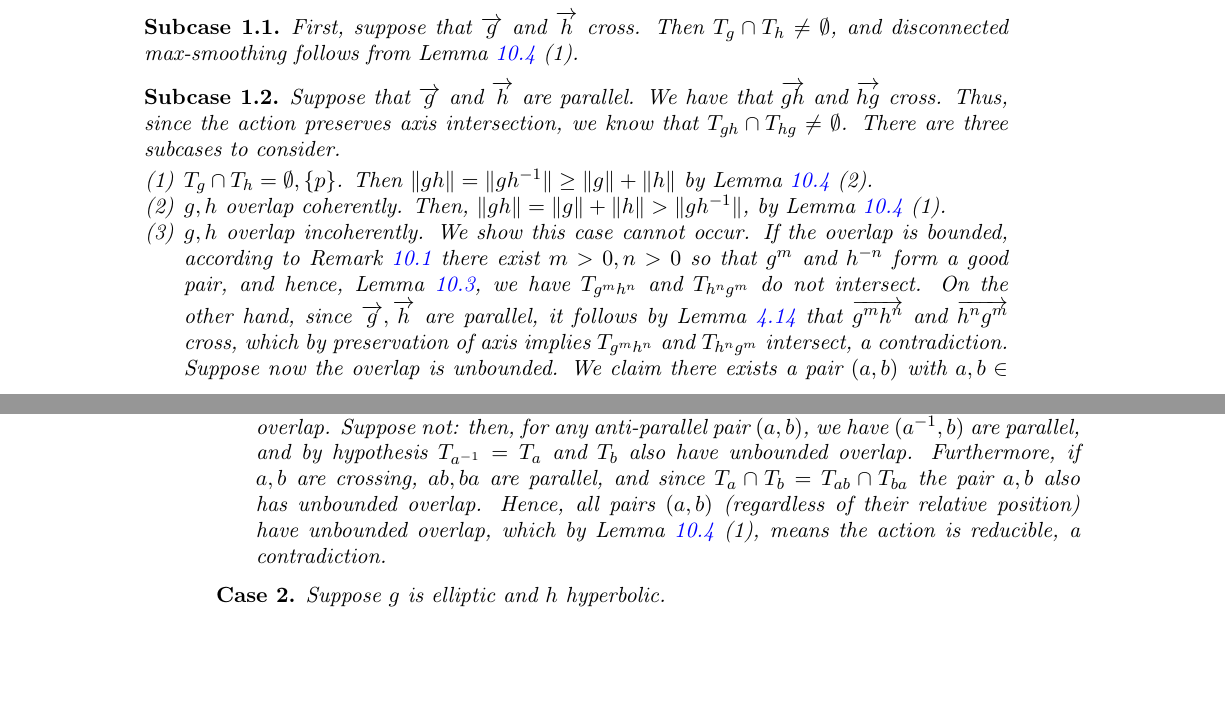
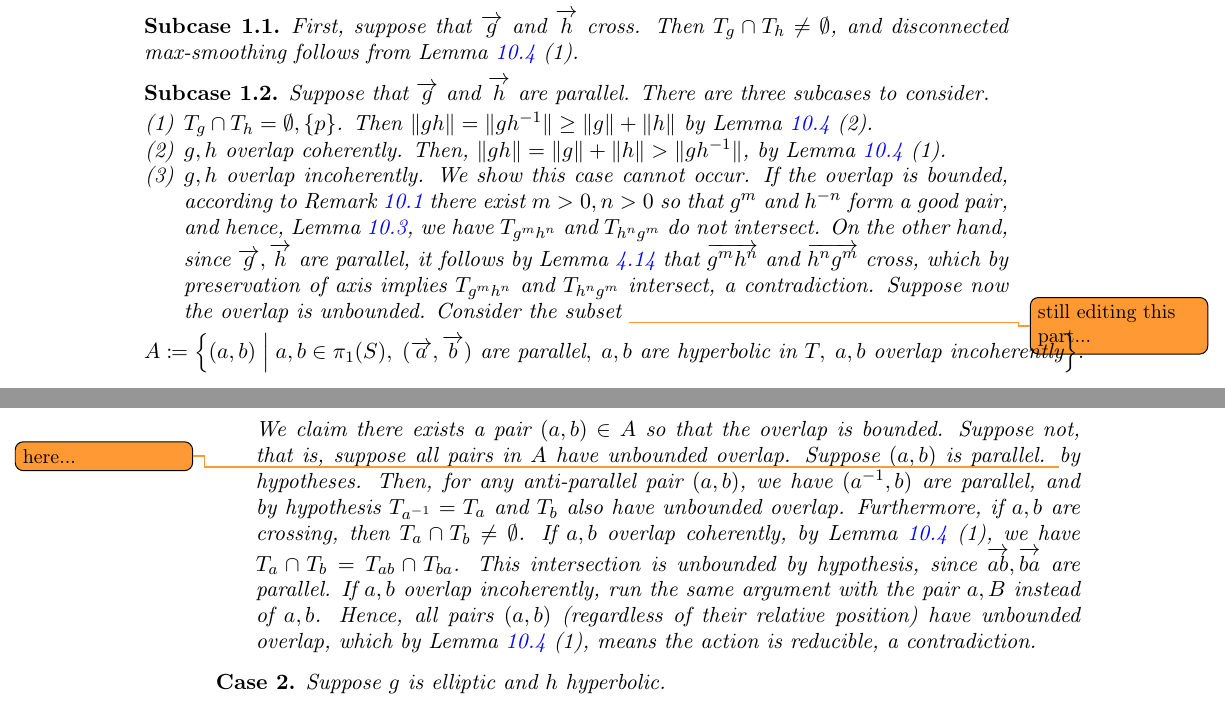
Before and after one commit to dpthurst/Currents-and-intersections, a LaTeX paper (Intersections.tex, which reads skora.tex): two parts of pages 69 and 70 of 82, joined at a grey line, cut so that both start at the same text, the shorter picture padded with empty space. Compiled offline with pdfLaTeX.

Commit message:
Update on Overleaf.

```diff
--- a/skora.tex
+++ b/skora.tex
@@ -170,9 +170,7 @@ First, suppose that $\ora{g}$ and $\ora{h}$ cross.
 Then $T_g \cap T_h \neq \emptyset$, and disconnected max-smoothing follows from~Lemma~\ref{lem:foundation_trees} (1).
 \end{subcase}
 \begin{subcase}
-Suppose that $\ora{g}$ and $\ora{h}$ are parallel.
- We have that $\ora{gh}$ and $\ora{hg}$ cross. Thus, since the action preserves axis intersection, we know that $T_{gh} \cap T_{hg} \neq \emptyset$.
-There are three subcases to consider.
+Suppose that $\ora{g}$ and $\ora{h}$ are parallel. There are three subcases to consider.
 \begin{enumerate}[leftmargin=20pt]
     \item $T_g \cap T_h = \emptyset, \{ p \}$. Then $\|gh\|=\|gh^{-1}\| \geq \|g\|+\|h\|$ by~Lemma~\ref{lem:foundation_trees} (2).
     \item $g,h$ overlap coherently.
@@ -181,7 +179,21 @@ There are three subcases to consider.
     We show this case cannot occur.
     If the overlap is bounded, according to Remark~\ref{rmk:powers_goodpair} there exist $m>0,n>0$ so that $g^m$ and $h^{-n}$ form a good pair, and hence, Lemma~\ref{lem:oppgoodpair}, we have $T_{g^mh^n}$ and $T_{h^ng^m}$ do not intersect. On the other hand, since $\ora{g},\ora{h}$ are parallel, it follows by~Lemma~\ref{lem:righthandedfoundation} that $\ora{g^mh^n}$ and $\ora{h^ng^m}$ cross, which by preservation of axis implies $T_{g^mh^n}$ and $T_{h^ng^m}$  intersect, a contradiction.
     Suppose now the overlap is unbounded.
-    We claim there exists a pair $(a,b)$ with $a,b \in \pi_1(S)$ hyperbolic in $T$, $\ora{a},\ora{b}$ parallel, and such that $a,b$ have incoherent and unbounded overlap. Suppose not: then, for any anti-parallel pair $(a,b)$, we have $(a^{-1}, b)$ are parallel, and by hypothesis $T_{a^{-1}}=T_a$ and $T_b$ also have unbounded overlap. Furthermore, if $a,b$ are crossing, $ab,ba$ are parallel, and since $T_a \cap T_b = T_{ab} \cap T_{ba}$ the pair $a,b$ also has unbounded overlap. Hence, all pairs $(a,b)$ (regardless of their relative position) have unbounded overlap, which by Lemma~\ref{lem:foundation_trees} (1), means the action is reducible, a contradiction.
+    Consider the subset \DMGtodo{still editing this part...}
+\[
+A \coloneqq
+\Bigl\{ (a,b) \;\Big|\;
+a,b \in \pi_1(S),\;
+(\overrightarrow{a},\overrightarrow{b}) \text{ are parallel},\;
+a,b \text{ are hyperbolic in } T,\;
+a,b \text{ overlap incoherently}
+\Bigr\}.
+\]
+    We claim there exists a pair $(a,b) \in A$ so that the overlap is bounded. Suppose not, that is, suppose all pairs in $A$ have unbounded overlap.
+    Suppose $(a,b)$ is parallel. \DMGtodo{here...} by hypotheses.
+    Then, for any anti-parallel pair $(a,b)$, we have $(a^{-1}, b)$ are parallel, and by hypothesis $T_{a^{-1}}=T_a$ and $T_b$ also have unbounded overlap. Furthermore, if $a,b$ are crossing, then $T_a \cap T_b \neq \emptyset$.
+    If $a,b$ overlap coherently, by Lemma~\ref{lem:foundation_trees} (1),
+    we have $T_a \cap T_b = T_{ab} \cap T_{ba}$. This intersection is unbounded by hypothesis, since  $\ora{ab}, \ora{ba}$ are parallel. If $a,b$ overlap incoherently, run the same argument with the pair $a,B$ instead of $a,b$. Hence, all pairs $(a,b)$ (regardless of their relative position) have unbounded overlap, which by Lemma~\ref{lem:foundation_trees} (1), means the action is reducible, a contradiction.
     \label{subcase:bad_case}
     \end{enumerate}
     \end{subcase}
```
Also changed, not shown: crossratios.tex (+1 -1 lines).
